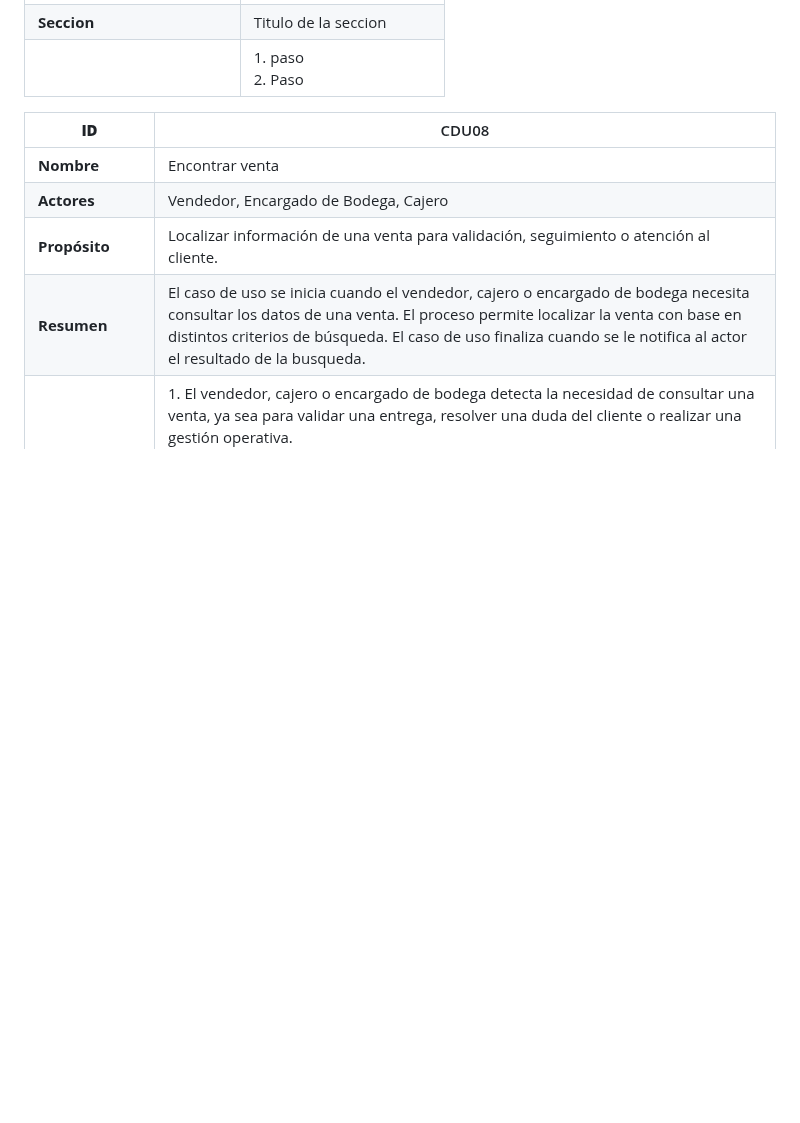
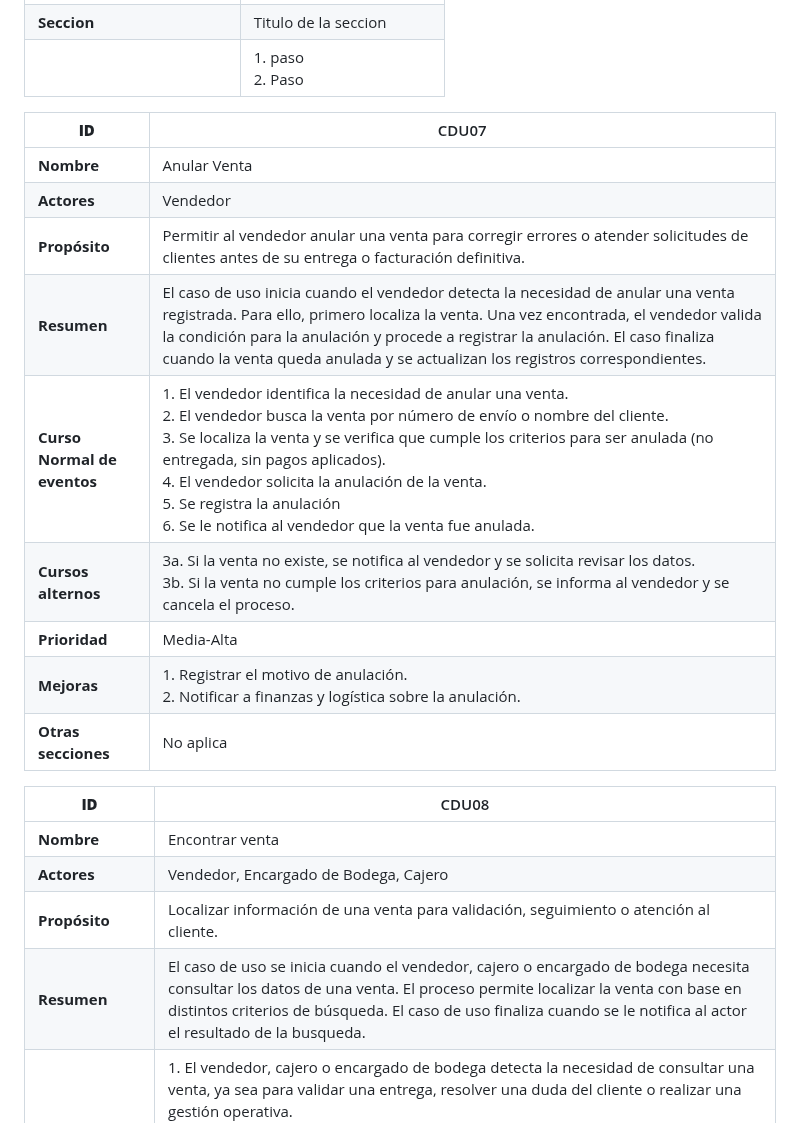
Before and after one commit to LuisCif-20/AYD2_V1S2025_PROYECTO_G9, a Markdown page: docs/README.md, the part around the change. GitHub-like rendering; blank space fills up the shorter version.

Commit message:
docs: add text description to CDU07 sale cancellation

```diff
--- a/docs/README.md
+++ b/docs/README.md
@@ -62,6 +62,19 @@ IMPORCOMGUA es una empresa guatemalteca dedicada al comercio de importaciones, e
 | **Otras secciones**         |                         |
 | **Seccion**                 | Titulo de la seccion    |
 |                             | 1. paso <br> 2. Paso    |
+
+| **ID**                      | CDU07                    |
+|-----------------------------|-------------------------|
+| **Nombre**                  | Anular Venta             |
+| **Actores**                 | Vendedor                 |
+| **Propósito**               | Permitir al vendedor anular una venta para corregir errores o atender solicitudes de clientes antes de su entrega o facturación definitiva.               |
+| **Resumen**                 | El caso de uso inicia cuando el vendedor detecta la necesidad de anular una venta registrada. Para ello, primero localiza la venta. Una vez encontrada, el vendedor valida la condición para la anulación y procede a registrar la anulación. El caso finaliza cuando la venta queda anulada y se actualizan los registros correspondientes. |
+| **Curso Normal de eventos** | 1. El vendedor identifica la necesidad de anular una venta. <br> 2. El vendedor busca la venta por número de envío o nombre del cliente. <br> 3. Se localiza la venta y se verifica que cumple los criterios para ser anulada (no entregada, sin pagos aplicados). <br> 4. El vendedor solicita la anulación de la venta. <br> 5. Se registra la anulación <br> 6. Se le notifica al vendedor que la venta fue anulada. |
+| **Cursos alternos**         | 3a. Si la venta no existe, se notifica al vendedor y se solicita revisar los datos. <br> 3b. Si la venta no cumple los criterios para anulación, se informa al vendedor y se cancela el proceso. |
+| **Prioridad**               | Media-Alta                    |
+| **Mejoras**                 | 1. Registrar el motivo de anulación. <br> 2. Notificar a finanzas y logística sobre la anulación.      |
+| **Otras secciones**         |  No aplica   |
+
 
 | **ID**                      | CDU08                    |
 |-----------------------------|-------------------------|
```
